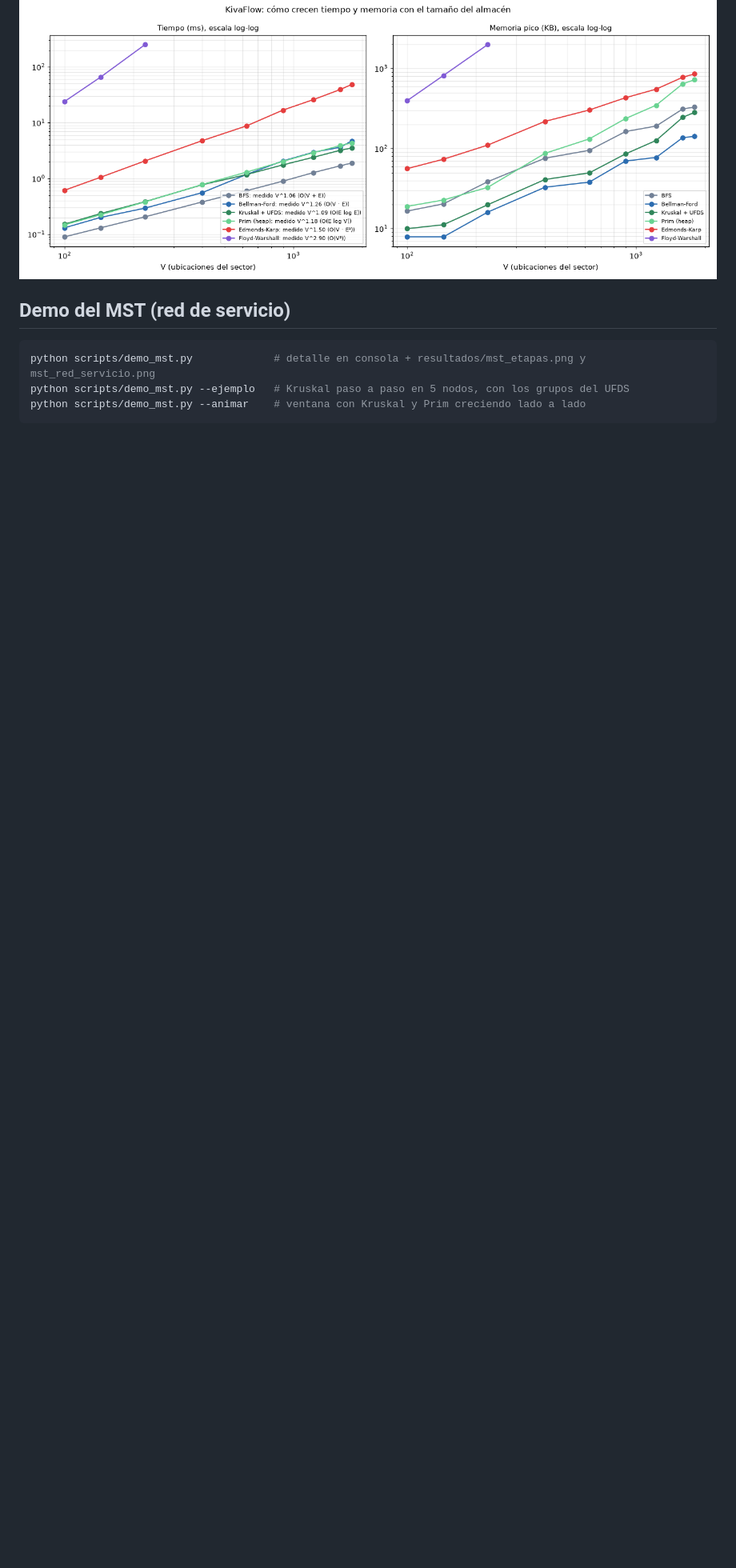
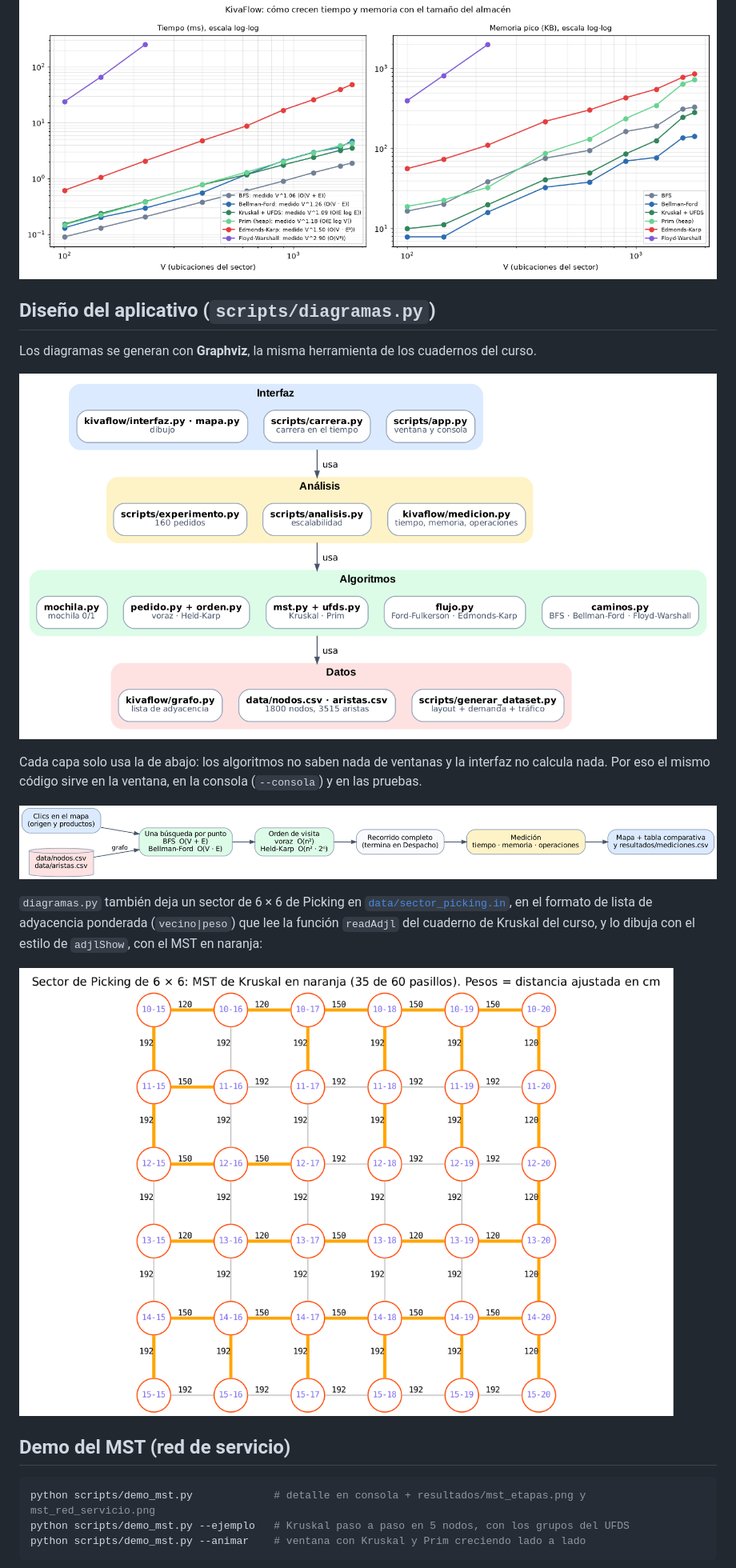
Before and after one commit to YhoshuaCZ/kivaflow, a Markdown page: README.md, the part around one of its changes. Shown at 80% size. Drawn GitHub-style; pictures changed too: docs/image/arquitectura.png (added), docs/image/flujo_pedido.png (added), docs/image/sector_mst.png (added); blank space fills up the shorter version.

```diff
--- a/README.md
+++ b/README.md
@@ -133,6 +136,20 @@ Corre cada algoritmo en sectores del almacén de 100 a 1800 ubicaciones y ajusta
 | Floyd-Warshall | O(V³) | V³ | V^2,90 | Coincide; por eso solo se corre hasta 225 ubicaciones |
 
 ![Escalabilidad](resultados/escalabilidad.png)
+
+## Diseño del aplicativo (`scripts/diagramas.py`)
+
+Los diagramas se generan con **Graphviz**, la misma herramienta de los cuadernos del curso.
+
+![Capas del aplicativo](docs/image/arquitectura.png)
+
+Cada capa solo usa la de abajo: los algoritmos no saben nada de ventanas y la interfaz no calcula nada. Por eso el mismo código sirve en la ventana, en la consola (`--consola`) y en las pruebas.
+
+![Del clic a la tabla de resultados](docs/image/flujo_pedido.png)
+
+`diagramas.py` también deja un sector de 6 × 6 de Picking en [`data/sector_picking.in`](data/sector_picking.in), en el formato de lista de adyacencia ponderada (`vecino|peso`) que lee la función `readAdjl` del cuaderno de Kruskal del curso, y lo dibuja con el estilo de `adjlShow`, con el MST en naranja:
+
+![Sector de Picking con el MST de Kruskal](docs/image/sector_mst.png)
 
 ## Demo del MST (red de servicio)
 
```
Also changed, not shown: other parts of README.md (+8 -5 lines), docs/image/app.png, 3 other files.
